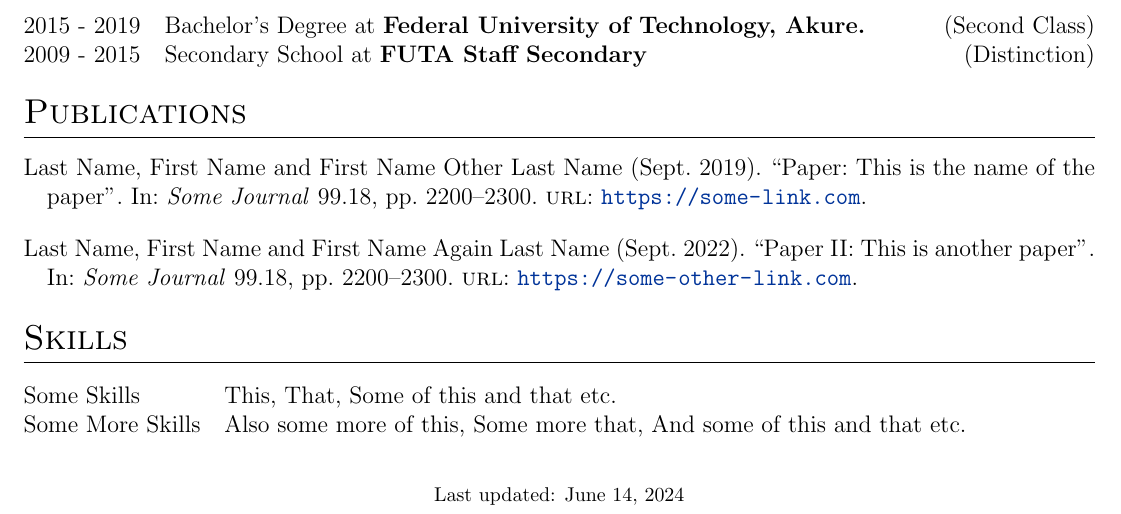
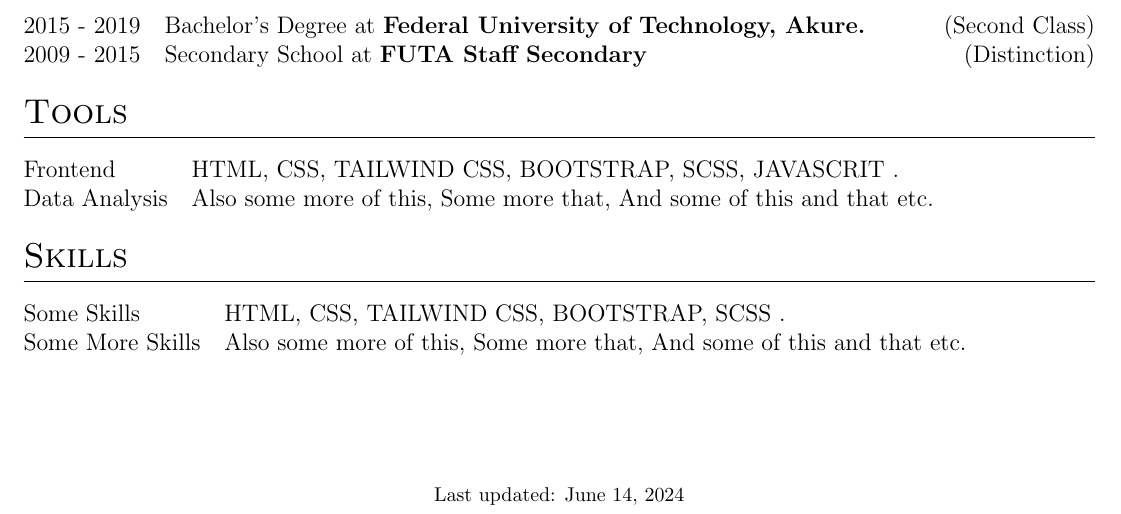
Before and after one commit to HarbyStarDev/Abib-CV, a LaTeX CV (cv.tex): part of the page, cut so that both start at the same text. Compiled offline with pdfLaTeX.

Commit message:
Update cv.tex

```diff
--- a/cv.tex
+++ b/cv.tex
@@ -195,18 +195,18 @@
 %----------------------------------------------------------------------------------------
 %	PUBLICATIONS
 %----------------------------------------------------------------------------------------
-\section{Publications}
-\begin{refsection}[citations.bib]
-\nocite{*}
-\printbibliography[heading=none]
-\end{refsection}
+\section{Tools}
+\begin{tabularx}{\linewidth}{@{}l X@{}}
+Frontend &  \normalsize{HTML, CSS, TAILWIND CSS, BOOTSTRAP, SCSS, JAVASCRIT .}\\
+Data Analysis  &  \normalsize{Also some more of this, Some more that, And some of this and that etc.}\\
+\end{tabularx}
 
 %----------------------------------------------------------------------------------------
 %	SKILLS
 %----------------------------------------------------------------------------------------
 \section{Skills}
 \begin{tabularx}{\linewidth}{@{}l X@{}}
-Some Skills &  \normalsize{This, That, Some of this and that etc.}\\
+Some Skills &  \normalsize{HTML, CSS, TAILWIND CSS, BOOTSTRAP, SCSS .}\\
 Some More Skills  &  \normalsize{Also some more of this, Some more that, And some of this and that etc.}\\
 \end{tabularx}
 
```
